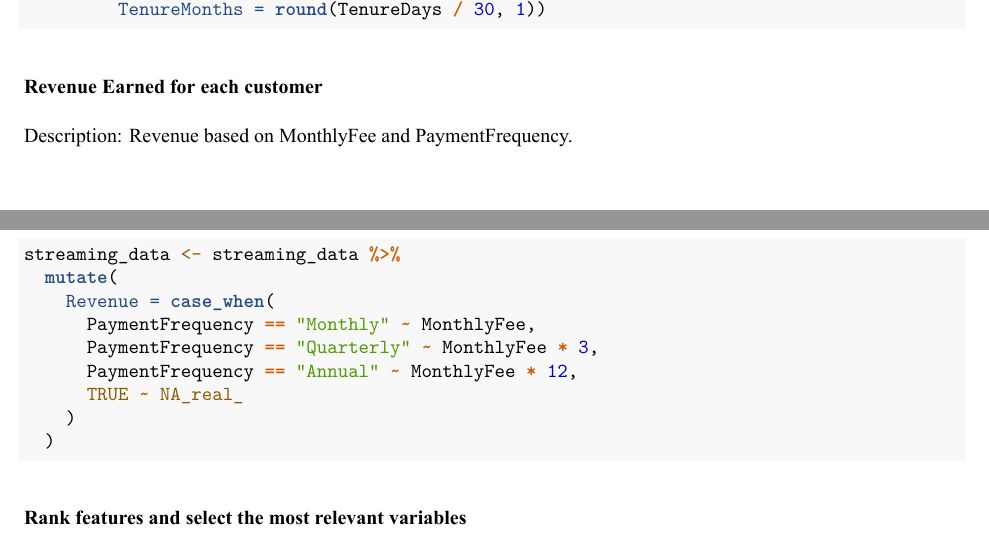
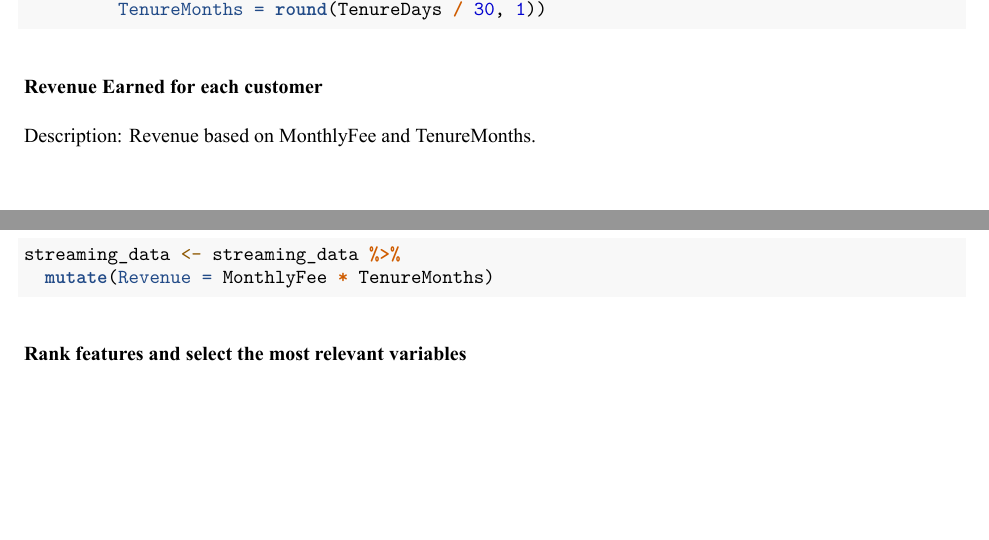
Before and after one commit to htoan57/streaming-service-analysis, an R Markdown document (reports/streaming_service/data_exploratory.Rmd): two parts of pages 5 and 6 of 20, joined at a grey line, cut so that both start at the same text, the shorter picture padded with empty space. The pictures show the output file reports/streaming_service/data_exploratory.pdf that the author committed with the source.

````diff
--- a/reports/streaming_service/data_exploratory.Rmd
+++ b/reports/streaming_service/data_exploratory.Rmd
@@ -102,18 +102,11 @@
 
 ### Revenue Earned for each customer
 
-Description: Revenue based on MonthlyFee and PaymentFrequency.
+Description: Revenue based on MonthlyFee and TenureMonths.
 
 ```{r}
 streaming_data <- streaming_data %>%
-  mutate(
-    Revenue = case_when(
-      PaymentFrequency == "Monthly" ~ MonthlyFee,
-      PaymentFrequency == "Quarterly" ~ MonthlyFee * 3,
-      PaymentFrequency == "Annual" ~ MonthlyFee * 12,
-      TRUE ~ NA_real_
-    )
-  )
+  mutate(Revenue = MonthlyFee * TenureMonths)
 ```
 
 ### Rank features and select the most relevant variables
````
Also changed, not shown: dashboard/Icon/online-streaming.png (added), reports/data_exploratory.pdf, reports/streaming_service/data_exploratory.pdf, 1 other file.
